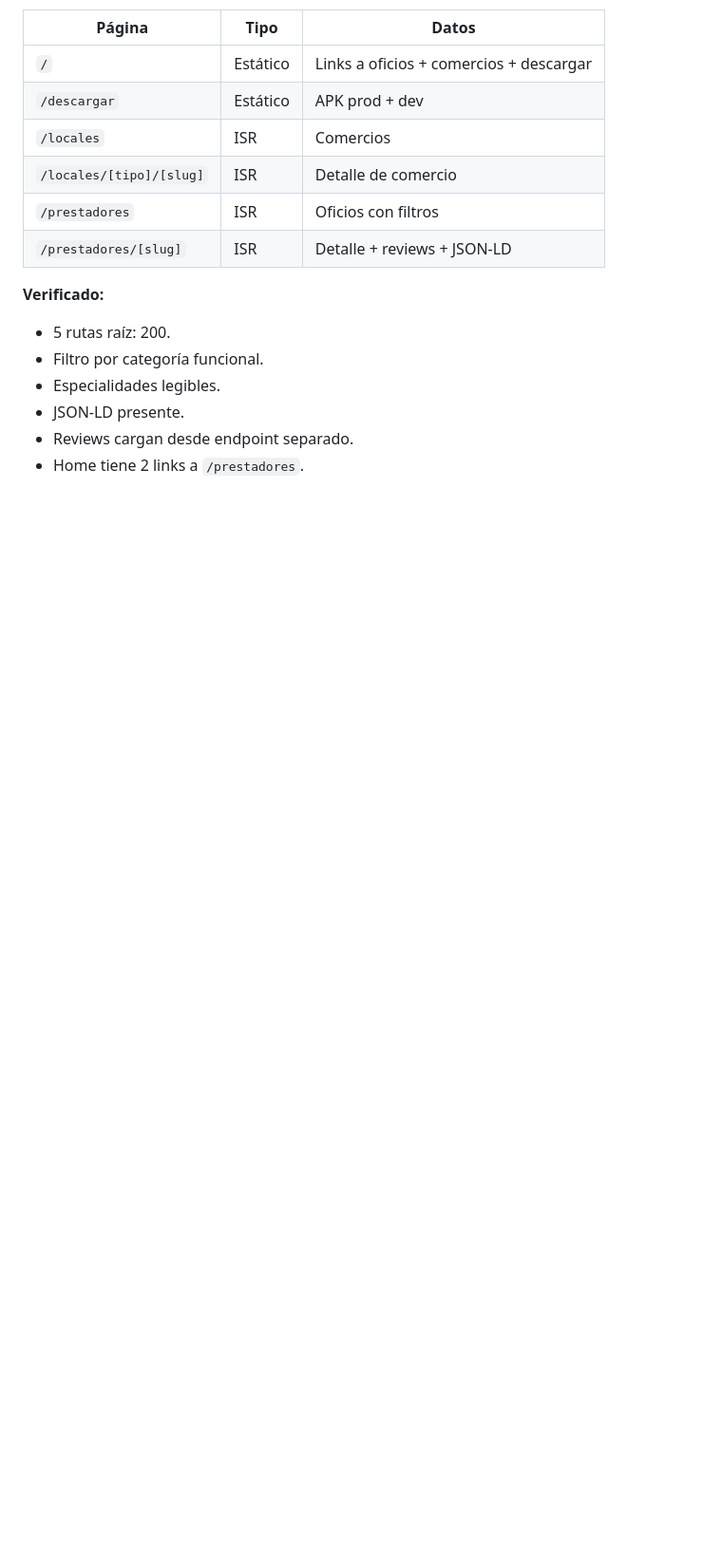
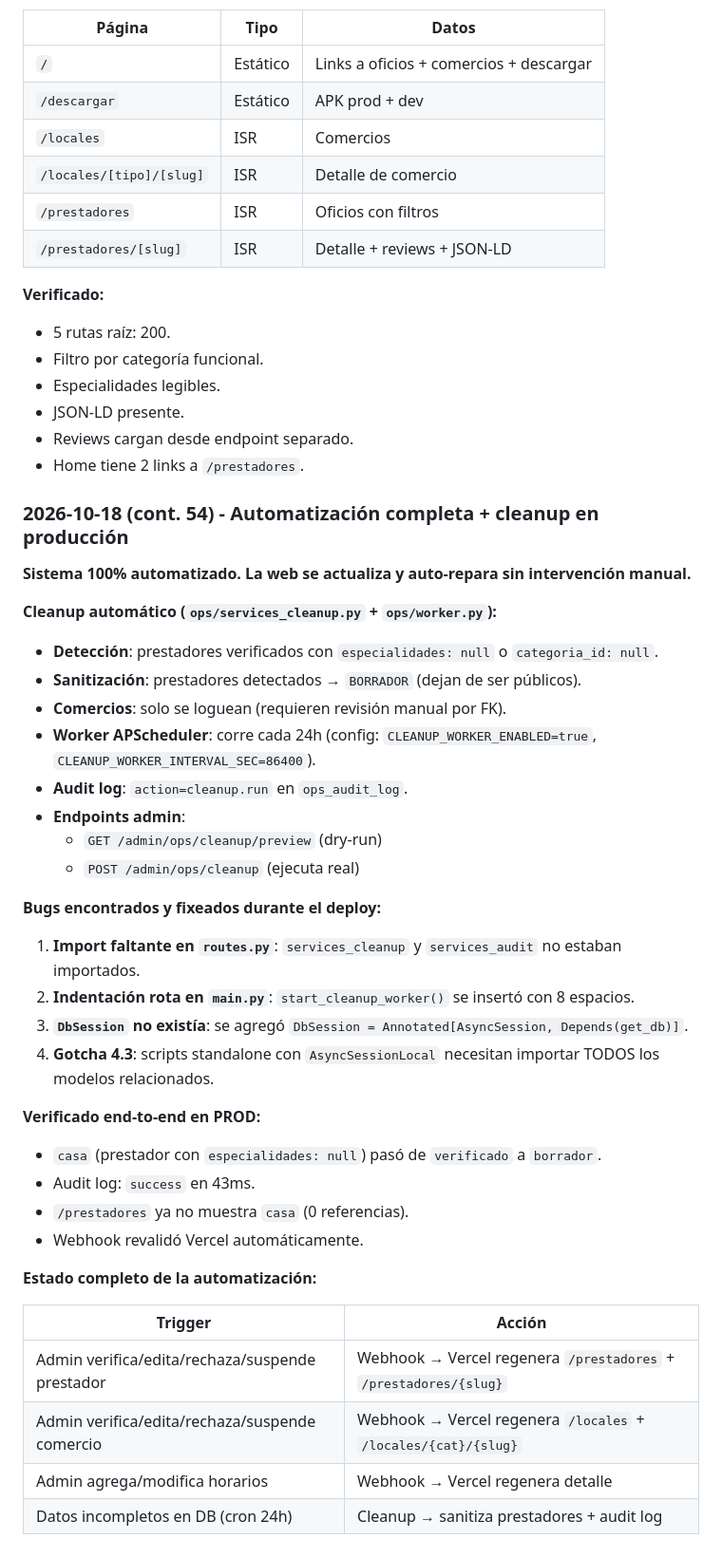
Before and after one commit to victorneyraars/baqueano-natales, a Markdown page: CONTEXTO_PROYECTO.md, the part around the change. Shown at 95% size. Rendered like a GitHub page; blank space fills up the shorter version.

Commit message:
docs(contexto): cierre Fase C - automatización completa + cleanup en prod

```diff
--- a/CONTEXTO_PROYECTO.md
+++ b/CONTEXTO_PROYECTO.md
@@ -3838,3 +3838,42 @@ en producción**.
 - JSON-LD presente.
 - Reviews cargan desde endpoint separado.
 - Home tiene 2 links a `/prestadores`.
+
+
+### 2026-10-18 (cont. 54) - Automatización completa + cleanup en producción
+
+**Sistema 100% automatizado. La web se actualiza y auto-repara sin intervención manual.**
+
+**Cleanup automático (`ops/services_cleanup.py` + `ops/worker.py`):**
+
+- **Detección**: prestadores verificados con `especialidades: null` o `categoria_id: null`.
+- **Sanitización**: prestadores detectados → `BORRADOR` (dejan de ser públicos).
+- **Comercios**: solo se loguean (requieren revisión manual por FK).
+- **Worker APScheduler**: corre cada 24h (config: `CLEANUP_WORKER_ENABLED=true`, `CLEANUP_WORKER_INTERVAL_SEC=86400`).
+- **Audit log**: `action=cleanup.run` en `ops_audit_log`.
+- **Endpoints admin**:
+  - `GET /admin/ops/cleanup/preview` (dry-run)
+  - `POST /admin/ops/cleanup` (ejecuta real)
+
+**Bugs encontrados y fixeados durante el deploy:**
+
+1. **Import faltante en `routes.py`**: `services_cleanup` y `services_audit` no estaban importados.
+2. **Indentación rota en `main.py`**: `start_cleanup_worker()` se insertó con 8 espacios.
+3. **`DbSession` no existía**: se agregó `DbSession = Annotated[AsyncSession, Depends(get_db)]`.
+4. **Gotcha 4.3**: scripts standalone con `AsyncSessionLocal` necesitan importar TODOS los modelos relacionados.
+
+**Verificado end-to-end en PROD:**
+
+- `casa` (prestador con `especialidades: null`) pasó de `verificado` a `borrador`.
+- Audit log: `success` en 43ms.
+- `/prestadores` ya no muestra `casa` (0 referencias).
+- Webhook revalidó Vercel automáticamente.
+
+**Estado completo de la automatización:**
+
+| Trigger | Acción |
+|---|---|
+| Admin verifica/edita/rechaza/suspende prestador | Webhook → Vercel regenera `/prestadores` + `/prestadores/{slug}` |
+| Admin verifica/edita/rechaza/suspende comercio | Webhook → Vercel regenera `/locales` + `/locales/{cat}/{slug}` |
+| Admin agrega/modifica horarios | Webhook → Vercel regenera detalle |
+| Datos incompletos en DB (cron 24h) | Cleanup → sanitiza prestadores + audit log |
```
Also changed, not shown: docs/ROADMAP_DEFERRED.md (+26 -0 lines).
